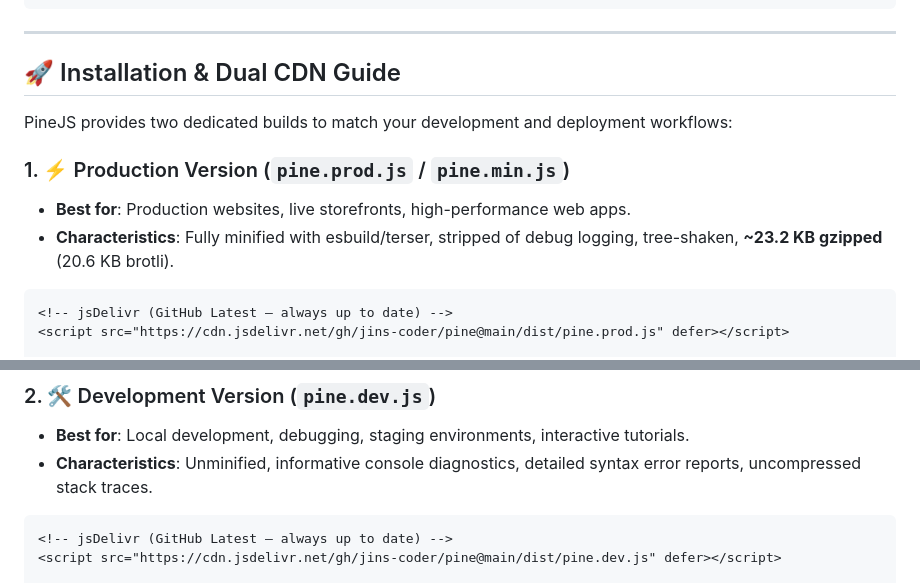
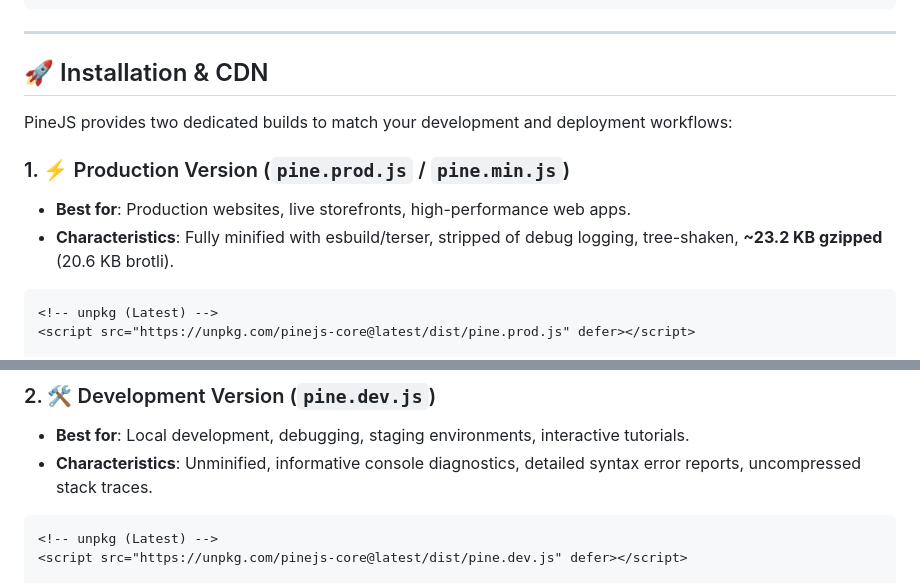
Before and after one commit to jins-coder/pine, a Markdown page: README.md, 2 parts joined by grey strips. Rendered like a GitHub page.

Commit message:
docs: remove jsDelivr CDN, keep unpkg only

````diff
--- a/README.md
+++ b/README.md
@@ -37,7 +37,7 @@ Modern web development shouldn't require complex toolchains, megabyte-sized runt
 
 ---
 
-## 🚀 Installation & Dual CDN Guide
+## 🚀 Installation & CDN
 
 PineJS provides two dedicated builds to match your development and deployment workflows:
 
@@ -46,6 +46,6 @@ PineJS provides two dedicated builds to match your development and deployment wo
 * **Characteristics**: Fully minified with esbuild/terser, stripped of debug logging, tree-shaken, **~23.2 KB gzipped** (20.6 KB brotli).
 
 ```html
-<!-- jsDelivr (GitHub Latest — always up to date) -->
-<script src="https://cdn.jsdelivr.net/gh/jins-coder/pine@main/dist/pine.prod.js" defer></script>
+<!-- unpkg (Latest) -->
+<script src="https://unpkg.com/pinejs-core@latest/dist/pine.prod.js" defer></script>
 
@@ -61,6 +58,6 @@ PineJS provides two dedicated builds to match your development and deployment wo
 * **Characteristics**: Unminified, informative console diagnostics, detailed syntax error reports, uncompressed stack traces.
 
 ```html
-<!-- jsDelivr (GitHub Latest — always up to date) -->
-<script src="https://cdn.jsdelivr.net/gh/jins-coder/pine@main/dist/pine.dev.js" defer></script>
+<!-- unpkg (Latest) -->
+<script src="https://unpkg.com/pinejs-core@latest/dist/pine.dev.js" defer></script>
 
````
Also changed, not shown: other parts of README.md (+4 -10 lines).
